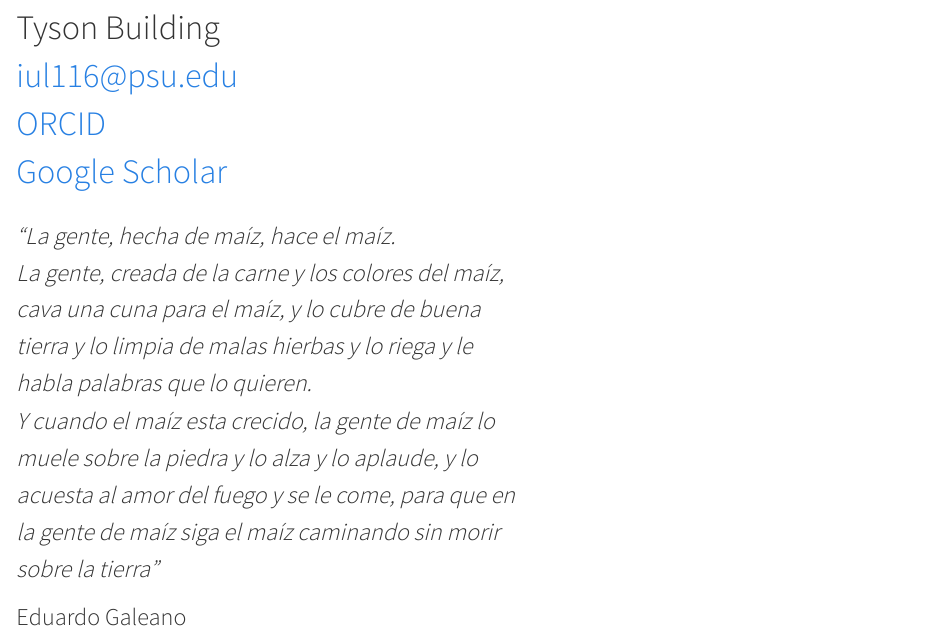
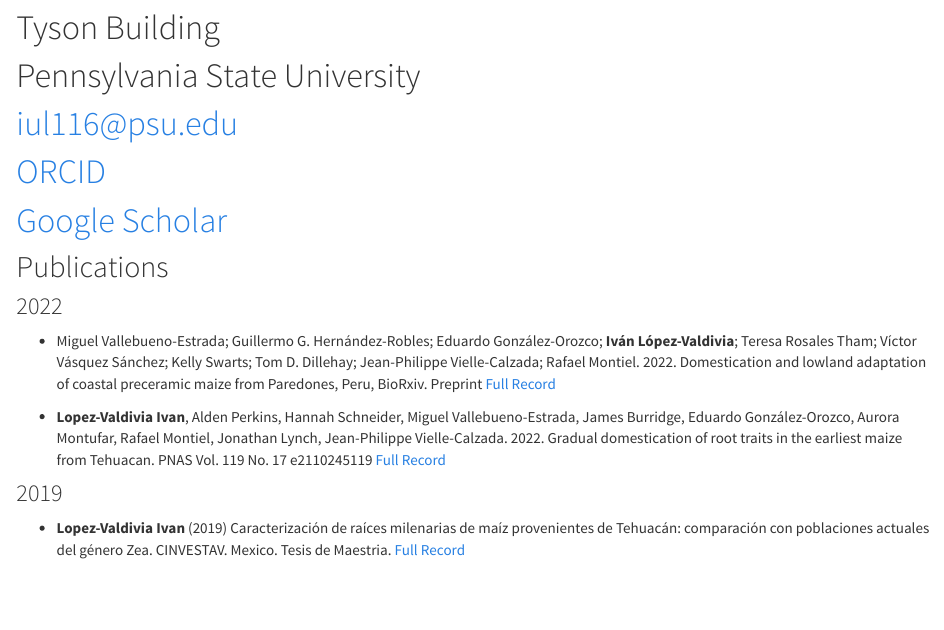
Before and after one commit to ilovaldivia/Lopez-Valdivia, an R Markdown document (index.Rmd): the page in a window 1100 px wide, from 210 px down. Rendered offline with R 4.5, knitr and Pandoc, with nearby package versions.

Commit message:
segundo push

```diff
--- a/index.Rmd
+++ b/index.Rmd
@@ -7,9 +7,23 @@ title: "Ivan Lopez Valdivia"
 
 # Ph.D. Student at [Roots Lab](https://plantscience.psu.edu/research/labs/roots)
 # Tyson Building
+# Pennsylvania State University
 # iul116@psu.edu
 # [ORCID](https://orcid.org/0000-0003-1955-4989)
 # [Google Scholar]()
+
+## Publications
+### 2022
+
+* Miguel Vallebueno-Estrada; Guillermo G. Hernández-Robles; Eduardo González-Orozco; **Iván López-Valdivia**; Teresa Rosales Tham; Víctor Vásquez Sánchez; Kelly Swarts; Tom D. Dillehay; Jean-Philippe Vielle-Calzada; Rafael Montiel. 2022. Domestication and lowland adaptation of coastal preceramic maize from Paredones, Peru, BioRxiv. Preprint [Full Record](https://www.pnas.org/doi/10.1073/pnas.2110245119)
+
+* **Lopez-Valdivia Ivan**, Alden Perkins, Hannah Schneider, Miguel Vallebueno-Estrada, James Burridge, Eduardo González-Orozco, Aurora Montufar, Rafael Montiel, Jonathan Lynch, Jean-Philippe Vielle-Calzada. 2022. Gradual domestication of root traits in the earliest maize from Tehuacan. PNAS Vol. 119 No. 17 e2110245119 [Full Record](https://www.pnas.org/doi/10.1073/pnas.2110245119)
+
+### 2019
+
+* **Lopez-Valdivia Ivan** (2019) Caracterización de raíces milenarias de maíz provenientes de Tehuacán: comparación con poblaciones actuales del género Zea. CINVESTAV. Mexico. Tesis de Maestria. [Full Record](LopezValdivia_master.pdf)
+
+
 ##
 ##
 ### _"La gente, hecha de maíz, hace el maíz._
```
Also changed, not shown: 1 other file.
